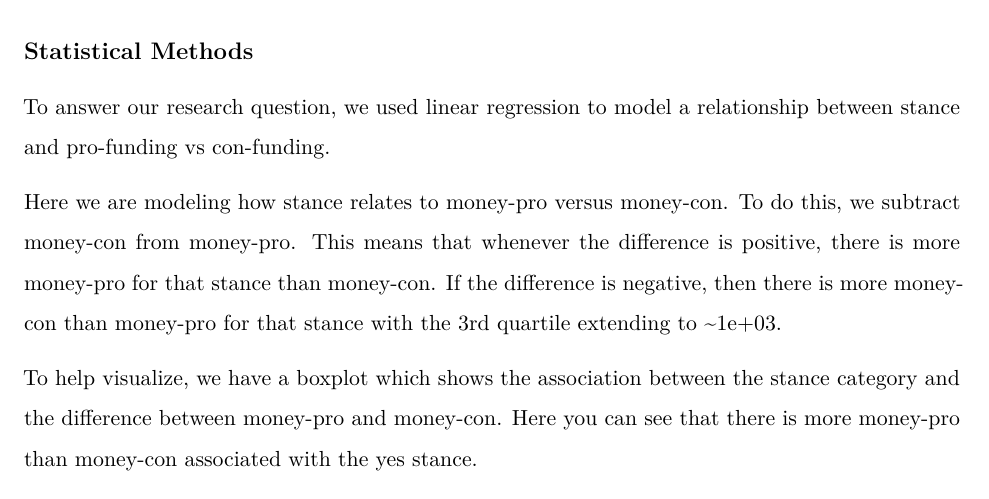
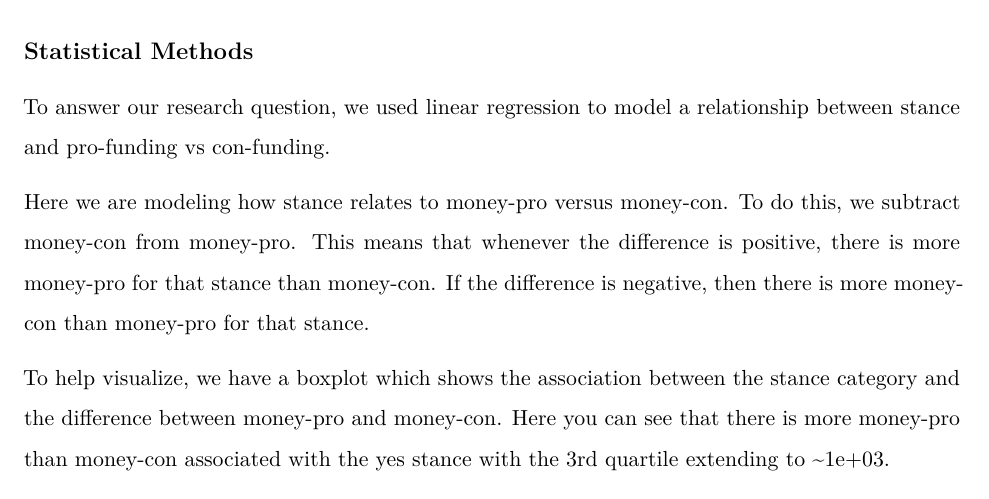
Before and after one commit to nboj/DMUU-final-project, an R Markdown document (project.rmd): part of page 7 of 9, cut so that both start at the same text. Rendered offline with R 4.5, knitr and Pandoc, then LaTeX, with nearby package versions; some code elsewhere in the file could not run offline.

Commit message:
fixing phrasing

````diff
--- a/project.rmd
+++ b/project.rmd
@@ -248,9 +248,9 @@ ggplot(piracySummary, mapping = aes(y = years)) +
 
 To answer our research question, we used linear regression to model a relationship between stance and pro-funding vs con-funding.
 
-Here we are modeling how stance relates to money-pro versus money-con. To do this, we subtract money-con from money-pro. This means that whenever the difference is positive, there is more money-pro for that stance than money-con. If the difference is negative, then there is more money-con than money-pro for that stance with the 3rd quartile extending to ~1e+03.
+Here we are modeling how stance relates to money-pro versus money-con. To do this, we subtract money-con from money-pro. This means that whenever the difference is positive, there is more money-pro for that stance than money-con. If the difference is negative, then there is more money-con than money-pro for that stance.
 
-To help visualize, we have a boxplot which shows the association between the stance category and the difference between money-pro and money-con. Here you can see that there is more money-pro than money-con associated with the yes stance.
+To help visualize, we have a boxplot which shows the association between the stance category and the difference between money-pro and money-con. Here you can see that there is more money-pro than money-con associated with the yes stance with the 3rd quartile extending to ~1e+03.
 
 ```{r}
 piracy_modified <- piracy |> mutate(
````
